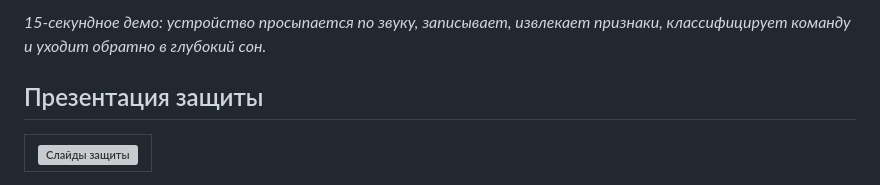
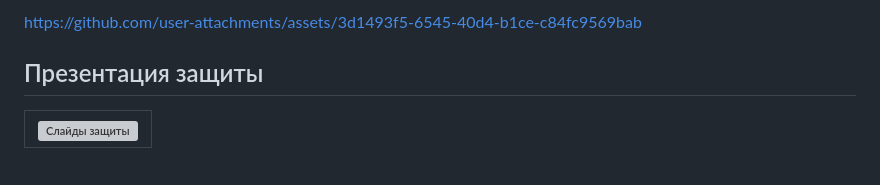
Before and after one commit to worthant/itmo-bachelor-thesis, a Markdown page: README_RU.md, the part around one of its changes. Rendered like a GitHub page; grey boxes are pictures that could not be loaded.

Commit message:
:ledger: docs(readme): Add video

```diff
--- a/README_RU.md
+++ b/README_RU.md
@@ -23,6 +22,6 @@
 
-_15-секундное демо: устройство просыпается по звуку, записывает, извлекает
-признаки, классифицирует команду и уходит обратно в глубокий сон._
+https://github.com/user-attachments/assets/3d1493f5-6545-40d4-b1ce-c84fc9569bab
+
 
 ## Презентация защиты
 
```
Also changed, not shown: other parts of README_RU.md (+0 -1 lines).
